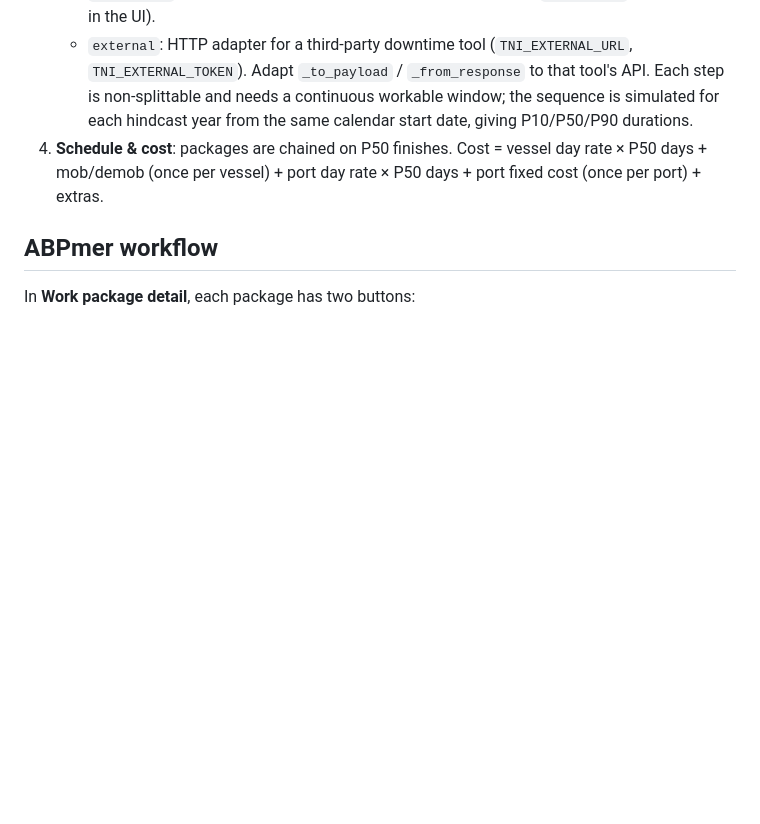
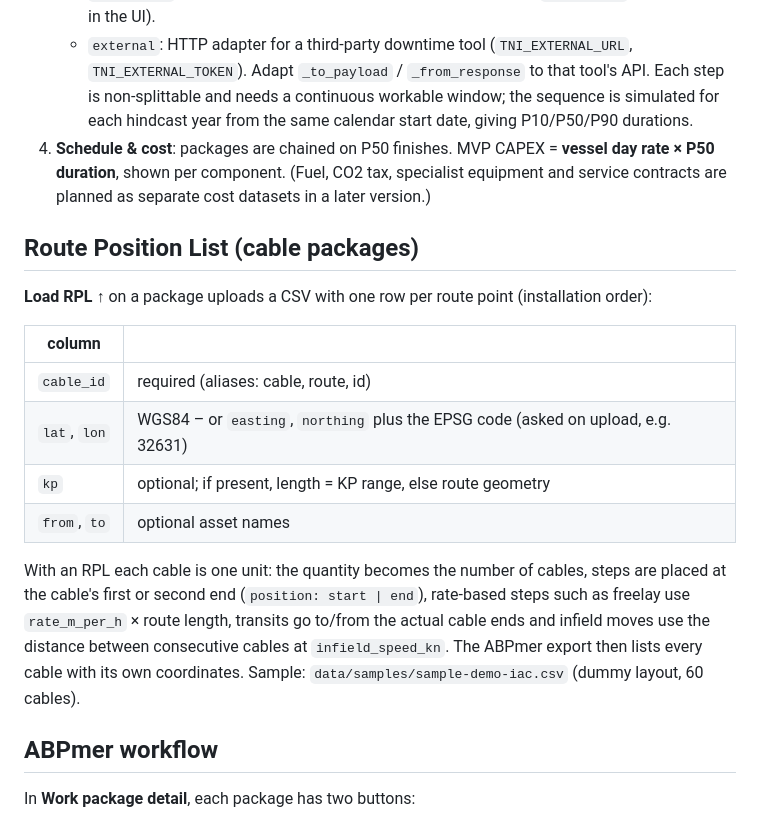
Before and after one commit to vmathios/hello-world, a Markdown page: tni_planner/README.md, the part around one of its changes. Drawn GitHub-style; blank space fills up the shorter version.

```diff
--- a/tni_planner/README.md
+++ b/tni_planner/README.md
@@ -29,8 +33,25 @@ pytest -q
      Adapt `_to_payload` / `_from_response` to that tool's API.
    Each step is non-splittable and needs a continuous workable window; the sequence is simulated for each
    hindcast year from the same calendar start date, giving P10/P50/P90 durations.
-4. **Schedule & cost**: packages are chained on P50 finishes. Cost = vessel day rate × P50 days +
-   mob/demob (once per vessel) + port day rate × P50 days + port fixed cost (once per port) + extras.
+4. **Schedule & cost**: packages are chained on P50 finishes. MVP CAPEX = **vessel day rate × P50 duration**,
+   shown per component. (Fuel, CO2 tax, specialist equipment and service contracts are planned as separate
+   cost datasets in a later version.)
+
+## Route Position List (cable packages)
+**Load RPL ↑** on a package uploads a CSV with one row per route point (installation order):
+
+| column | |
+|---|---|
+| `cable_id` | required (aliases: cable, route, id) |
+| `lat`, `lon` | WGS84 – or `easting`, `northing` plus the EPSG code (asked on upload, e.g. 32631) |
+| `kp` | optional; if present, length = KP range, else route geometry |
+| `from`, `to` | optional asset names |
+
+With an RPL each cable is one unit: the quantity becomes the number of cables, steps are placed at the
+cable's first or second end (`position: start | end`), rate-based steps such as freelay use
+`rate_m_per_h` × route length, transits go to/from the actual cable ends and infield moves use the
+distance between consecutive cables at `infield_speed_kn`. The ABPmer export then lists every cable
+with its own coordinates. Sample: `data/samples/sample-demo-iac.csv` (dummy layout, 60 cables).
 
 ## ABPmer workflow
 In **Work package detail**, each package has two buttons:
```
Also changed, not shown: other parts of tni_planner/README.md (+5 -0 lines), tni_planner/docs/architecture.png (added), tni_planner/docs/screenshot.png, 14 other files.
